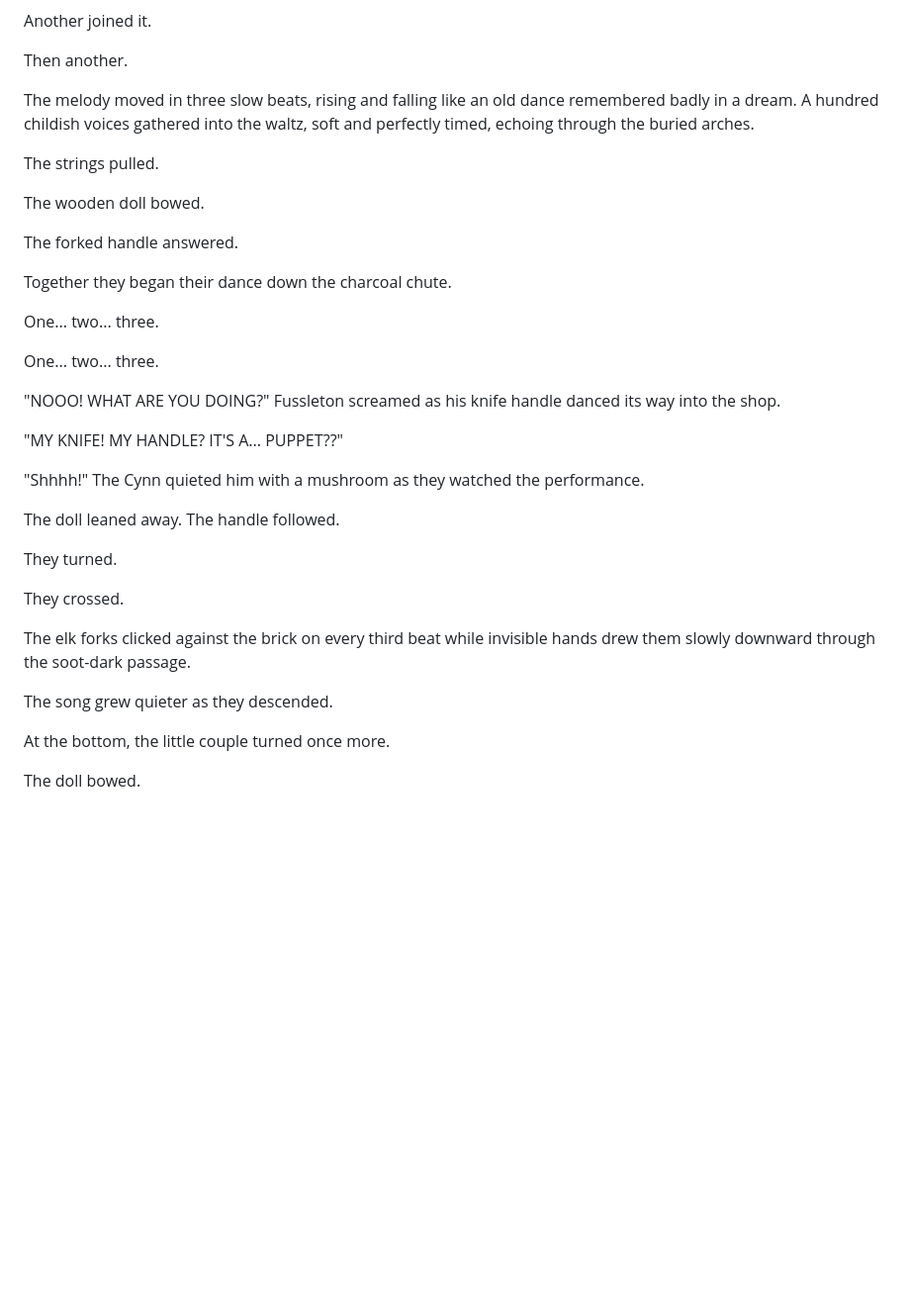
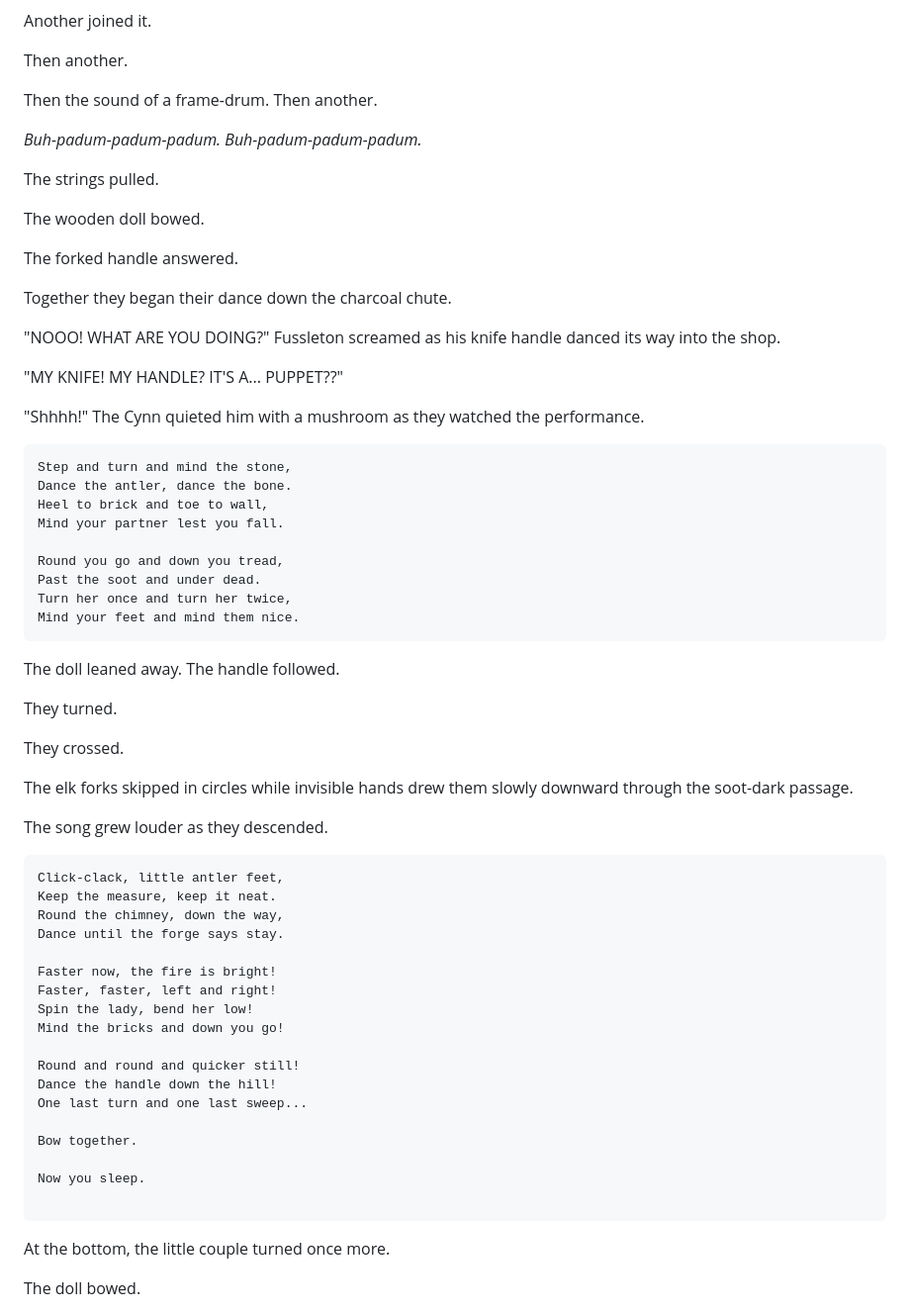
Before and after one commit to vaughan99/novels, a Markdown page: The Cynn - Strangers To Wyrd/manuscript/11020_chapter11.2.md, the part around the change. Shown at 99% size. Drawn GitHub-style; blank space fills up the shorter version.

Commit message:
not a waltz, but much faster frame-drum song

````diff
--- a/The Cynn - Strangers To Wyrd/manuscript/11020_chapter11.2.md
+++ b/The Cynn - Strangers To Wyrd/manuscript/11020_chapter11.2.md
@@ -168,7 +168,9 @@ Another joined it.
 
 Then another.
 
-The melody moved in three slow beats, rising and falling like an old dance remembered badly in a dream. A hundred childish voices gathered into the waltz, soft and perfectly timed, echoing through the buried arches.
+Then the sound of a frame-drum. Then another.
+
+_Buh-padum-padum-padum. Buh-padum-padum-padum._
 
 The strings pulled.
 
@@ -178,15 +180,23 @@ The forked handle answered.
 
 Together they began their dance down the charcoal chute.
 
-One... two... three.
-
-One... two... three.
-
 "NOOO! WHAT ARE YOU DOING?" Fussleton screamed as his knife handle danced its way into the shop.
 
 "MY KNIFE! MY HANDLE? IT'S A... PUPPET??"
 
 "Shhhh!" The Cynn quieted him with a mushroom as they watched the performance.
+
+```
+Step and turn and mind the stone,
+Dance the antler, dance the bone.
+Heel to brick and toe to wall,
+Mind your partner lest you fall.
+
+Round you go and down you tread,
+Past the soot and under dead.
+Turn her once and turn her twice,
+Mind your feet and mind them nice.
+```
 
 The doll leaned away. The handle followed.
 
@@ -194,9 +204,30 @@ They turned.
 
 They crossed.
 
-The elk forks clicked against the brick on every third beat while invisible hands drew them slowly downward through the soot-dark passage.
+The elk forks skipped in circles while invisible hands drew them slowly downward through the soot-dark passage.
 
-The song grew quieter as they descended.
+The song grew louder as they descended.
+
+```
+Click-clack, little antler feet,
+Keep the measure, keep it neat.
+Round the chimney, down the way,
+Dance until the forge says stay.
+
+Faster now, the fire is bright!
+Faster, faster, left and right!
+Spin the lady, bend her low!
+Mind the bricks and down you go!
+
+Round and round and quicker still!
+Dance the handle down the hill!
+One last turn and one last sweep...
+
+Bow together.
+
+Now you sleep.
+
+```
 
 At the bottom, the little couple turned once more.
 
````
